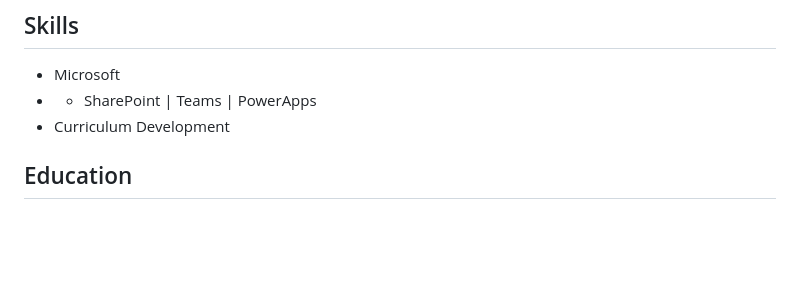
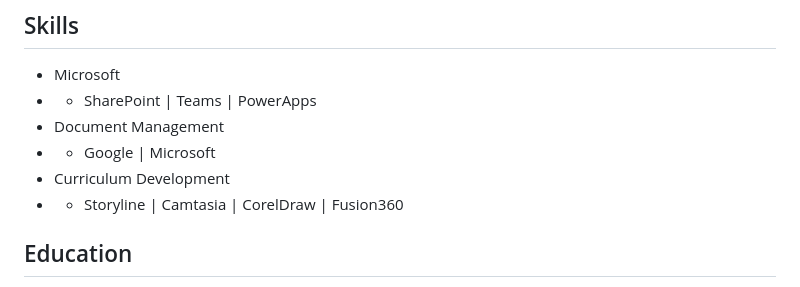
Before and after one commit to stvncox/aiCareerCoach, a Markdown page: BaseCV.md, the part around the change. GitHub-like rendering; blank space fills up the shorter version.

```diff
--- a/BaseCV.md
+++ b/BaseCV.md
@@ -83,7 +83,10 @@ of instructors, and creating a tailored experience for students.
 ## Skills
 - Microsoft
 - - SharePoint | Teams | PowerApps
+- Document Management
+- - Google | Microsoft
 - Curriculum Development
+- - Storyline | Camtasia | CorelDraw | Fusion360
 
 
 ## Education
```
